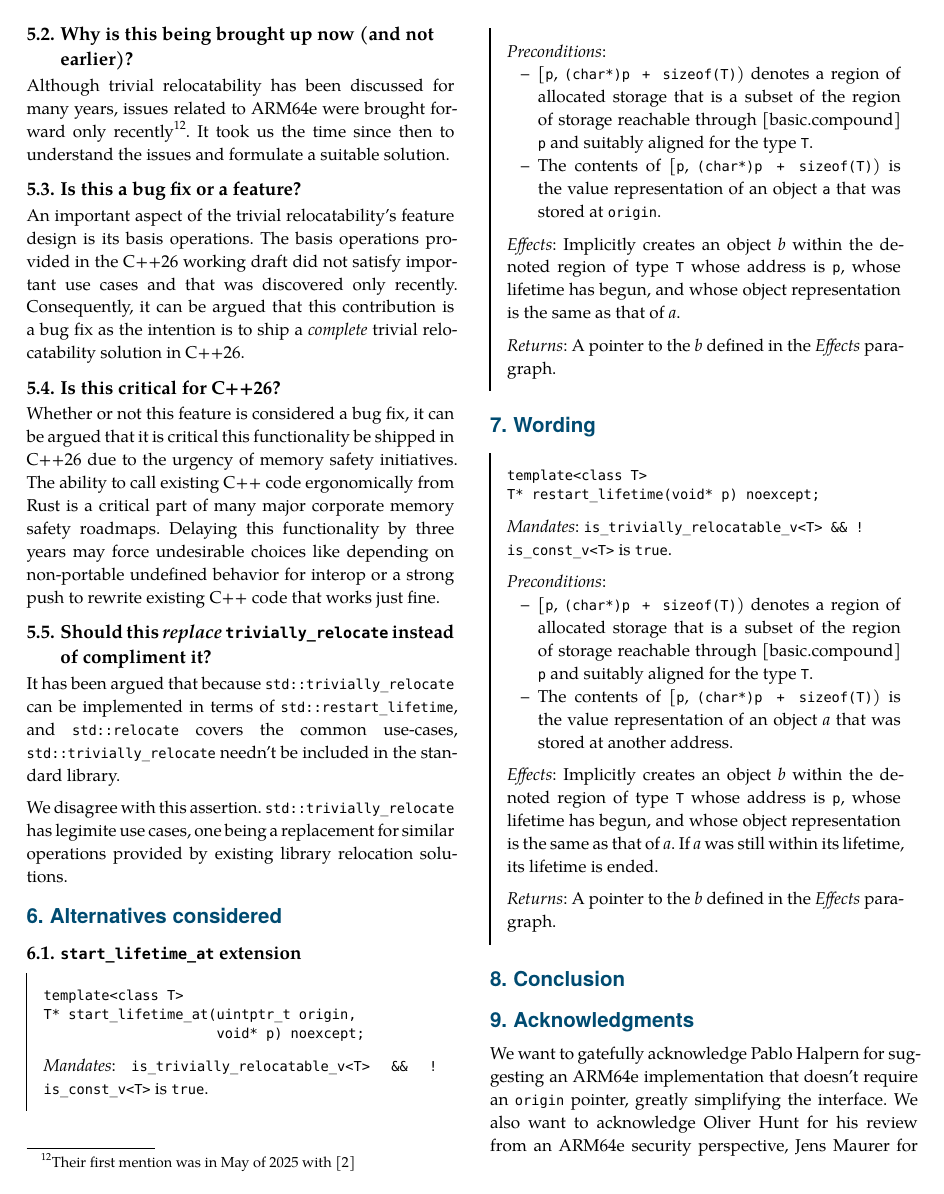
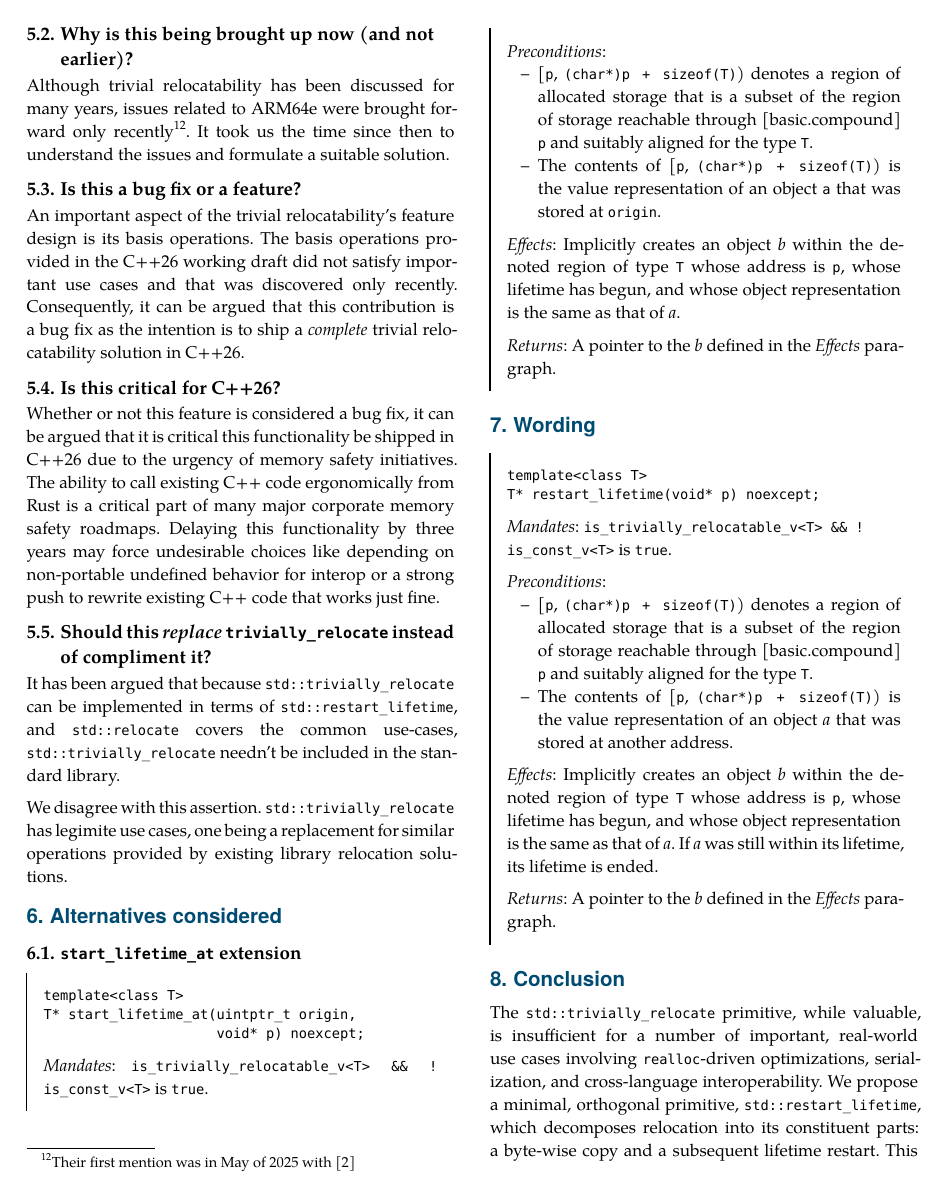
Before and after one commit to camio/trivially_relocate_primitives, a Typst document (trivially_relocate_primitives.typ): page 5 of 6. Compiled offline with Typst 0.15.

Commit message:
Add conclusion

```diff
--- a/trivially_relocate_primitives.typ
+++ b/trivially_relocate_primitives.typ
@@ -473,4 +473,8 @@ _Returns_: A pointer to the _b_ defined in the _Effects_ paragraph.
 
 = Conclusion
 
-// TODO: Add conclusion
+The `std::trivially_relocate` primitive, while valuable, is insufficient for a
+number of important, real-world use cases involving `realloc`-driven
+optimizations, serialization, and cross-language interoperability. We propose a
+minimal, orthogonal primitive, `std::restart_lifetime`, which decomposes
+relocation into its constituent parts: a byte-wise copy and a subsequent
@@ -477,8 +487,3 @@ _Returns_: A pointer to the _b_ defined in the _Effects_ paragraph.
 
 = Acknowledgments
 
-We want to gatefully acknowledge Pablo Halpern for suggesting an ARM64e
-implementation that doesn't require an `origin` pointer, greatly simplifying the
-interface. We also want to acknowledge Oliver Hunt for his review from an ARM64e
-security perspective, Jens Maurer for wording assistance, and the P2786 authors
-for valuable feedback.
```
Also changed, not shown: trivially_relocate_primitives.typ (9 more changed lines).
